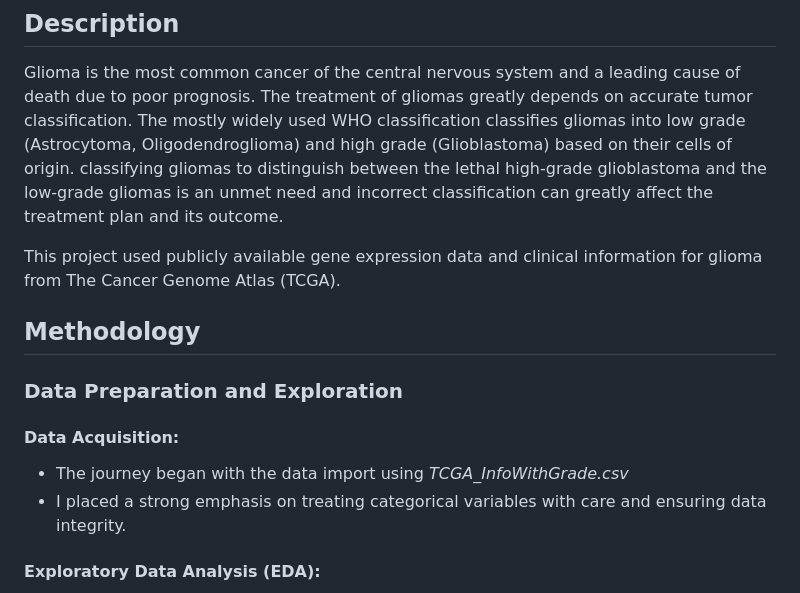
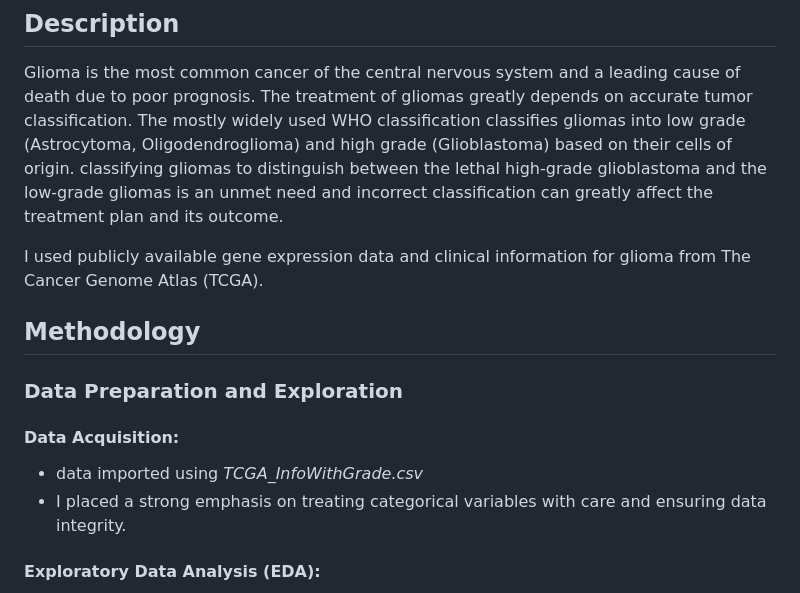
Before and after one commit to mulbagalamaq/Glioma_Classifier-, a Markdown page: README.md, the part around the change. GitHub-like rendering.

```diff
--- a/README.md
+++ b/README.md
@@ -14,13 +14,13 @@ This project represents a deep dive into the complexities of bioinformatics, wit
 ## Description
 Glioma is the most common cancer of the central nervous system and a leading cause of death due to poor prognosis. The treatment of gliomas greatly depends on accurate tumor classification. The mostly widely used WHO classification classifies gliomas into low grade (Astrocytoma, Oligodendroglioma) and high grade (Glioblastoma) based on their cells of origin. classifying gliomas to distinguish between the lethal high-grade glioblastoma and the low-grade gliomas is an unmet need and incorrect classification can greatly affect the treatment plan and its outcome.
 
-This project used publicly available gene expression data and clinical information for glioma from The Cancer Genome Atlas (TCGA).
+I used publicly available gene expression data and clinical information for glioma from The Cancer Genome Atlas (TCGA).
 
 ## Methodology
 ### Data Preparation and Exploration
 
 #### Data Acquisition:
-- The journey began with the data import using *TCGA_InfoWithGrade.csv*
+- data imported using *TCGA_InfoWithGrade.csv*
 - I placed a strong emphasis on treating categorical variables with care and ensuring data integrity.
 
 #### Exploratory Data Analysis (EDA):
```
